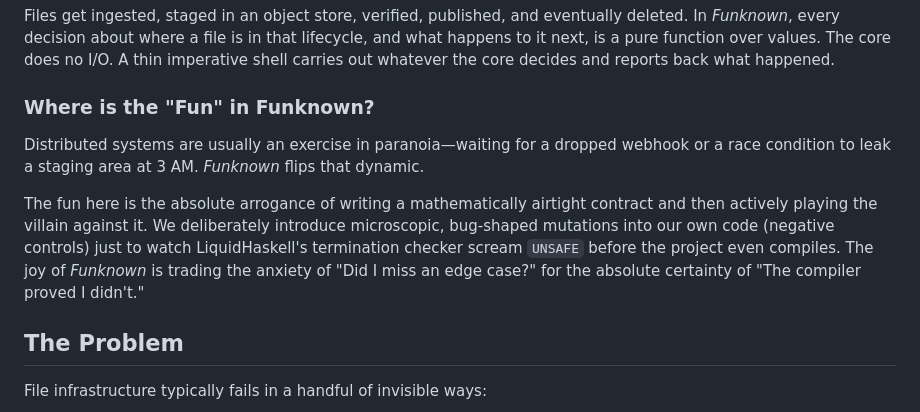
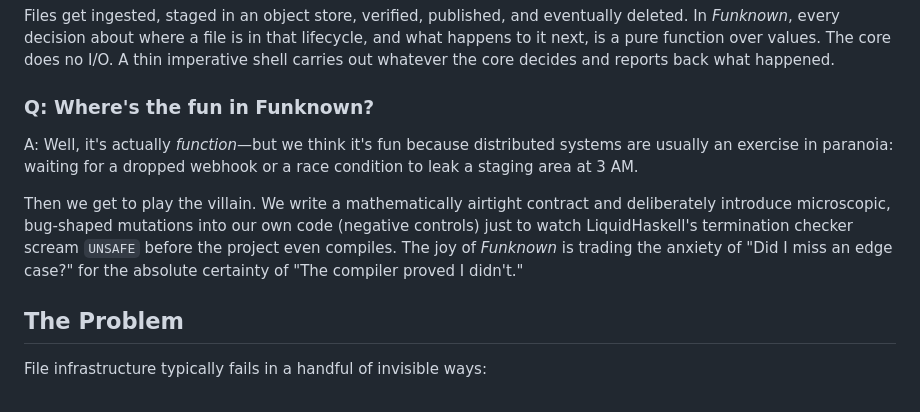
Before and after one commit to ryandward/funknown, a Markdown page: README.md, the part around the change. Drawn GitHub-style.

Commit message:
docs: rewrite README fun section in Q&A style
Co-authored-by: ryandward <6970996+ryandward@users.noreply.github.com>

```diff
--- a/README.md
+++ b/README.md
@@ -4,10 +4,10 @@
 
 Files get ingested, staged in an object store, verified, published, and eventually deleted. In *Funknown*, every decision about where a file is in that lifecycle, and what happens to it next, is a pure function over values. The core does no I/O. A thin imperative shell carries out whatever the core decides and reports back what happened.
 
-### Where is the "Fun" in Funknown?
-Distributed systems are usually an exercise in paranoia—waiting for a dropped webhook or a race condition to leak a staging area at 3 AM. *Funknown* flips that dynamic.
+### Q: Where's the fun in Funknown?
+A: Well, it's actually *function*—but we think it's fun because distributed systems are usually an exercise in paranoia: waiting for a dropped webhook or a race condition to leak a staging area at 3 AM.
 
-The fun here is the absolute arrogance of writing a mathematically airtight contract and then actively playing the villain against it. We deliberately introduce microscopic, bug-shaped mutations into our own code (negative controls) just to watch LiquidHaskell's termination checker scream `UNSAFE` before the project even compiles. The joy of *Funknown* is trading the anxiety of "Did I miss an edge case?" for the absolute certainty of "The compiler proved I didn't."
+Then we get to play the villain. We write a mathematically airtight contract and deliberately introduce microscopic, bug-shaped mutations into our own code (negative controls) just to watch LiquidHaskell's termination checker scream `UNSAFE` before the project even compiles. The joy of *Funknown* is trading the anxiety of "Did I miss an edge case?" for the absolute certainty of "The compiler proved I didn't."
 
 ## The Problem
 File infrastructure typically fails in a handful of invisible ways:
```
